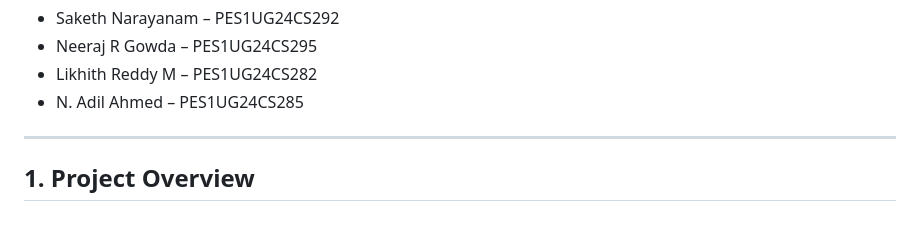
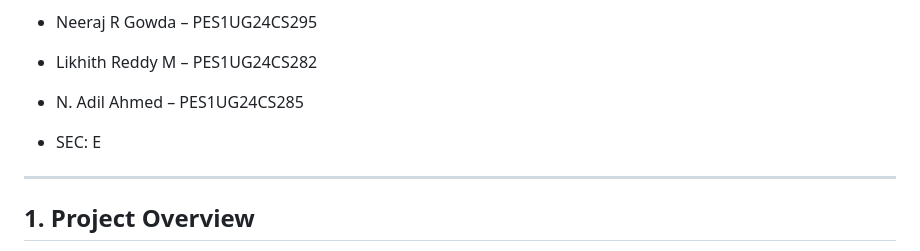
Before and after one commit to saketh1506-ux/Event-Management-System-TEAM-E7, a Markdown page: README.md, the part around the change. Rendered like a GitHub page; blank space fills up the shorter version.

```diff
--- a/README.md
+++ b/README.md
@@ -9,6 +9,8 @@
 - Neeraj R Gowda – PES1UG24CS295
 - Likhith Reddy M – PES1UG24CS282
 - N. Adil Ahmed – PES1UG24CS285
+
+- SEC: E
 
 ---
 
```
